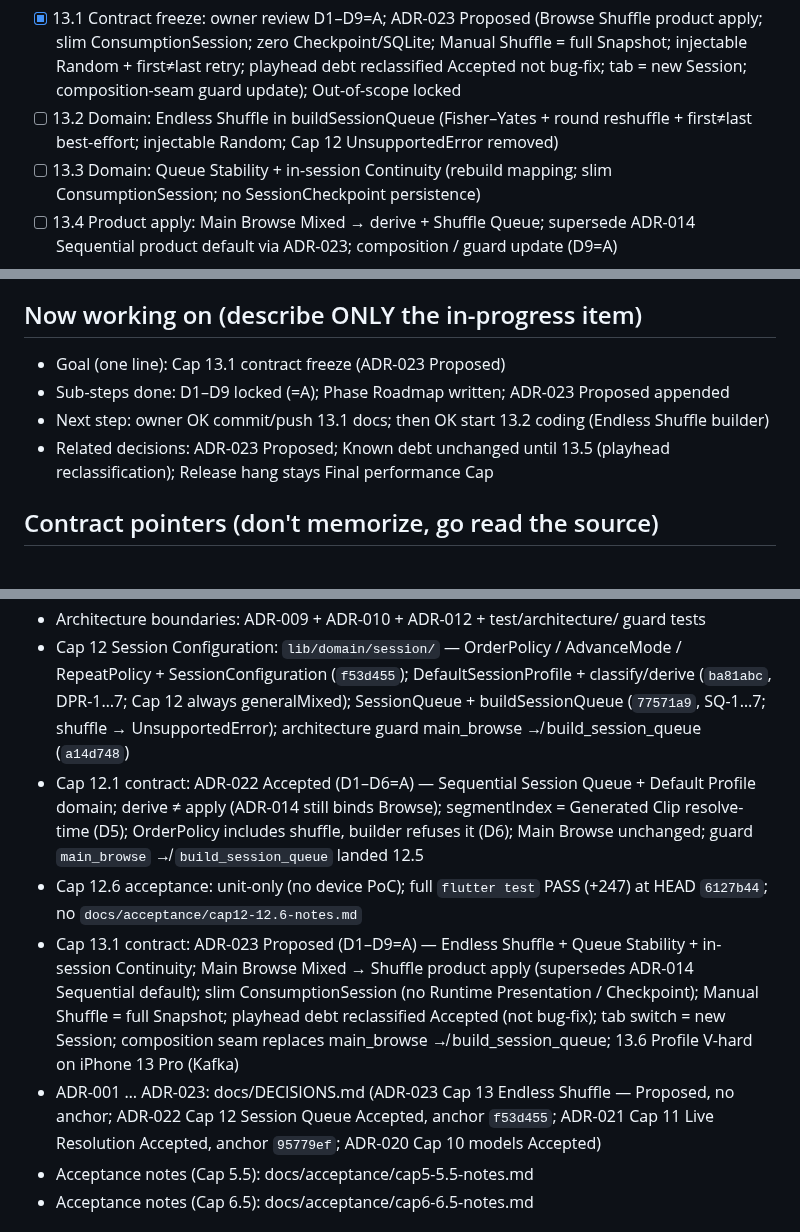
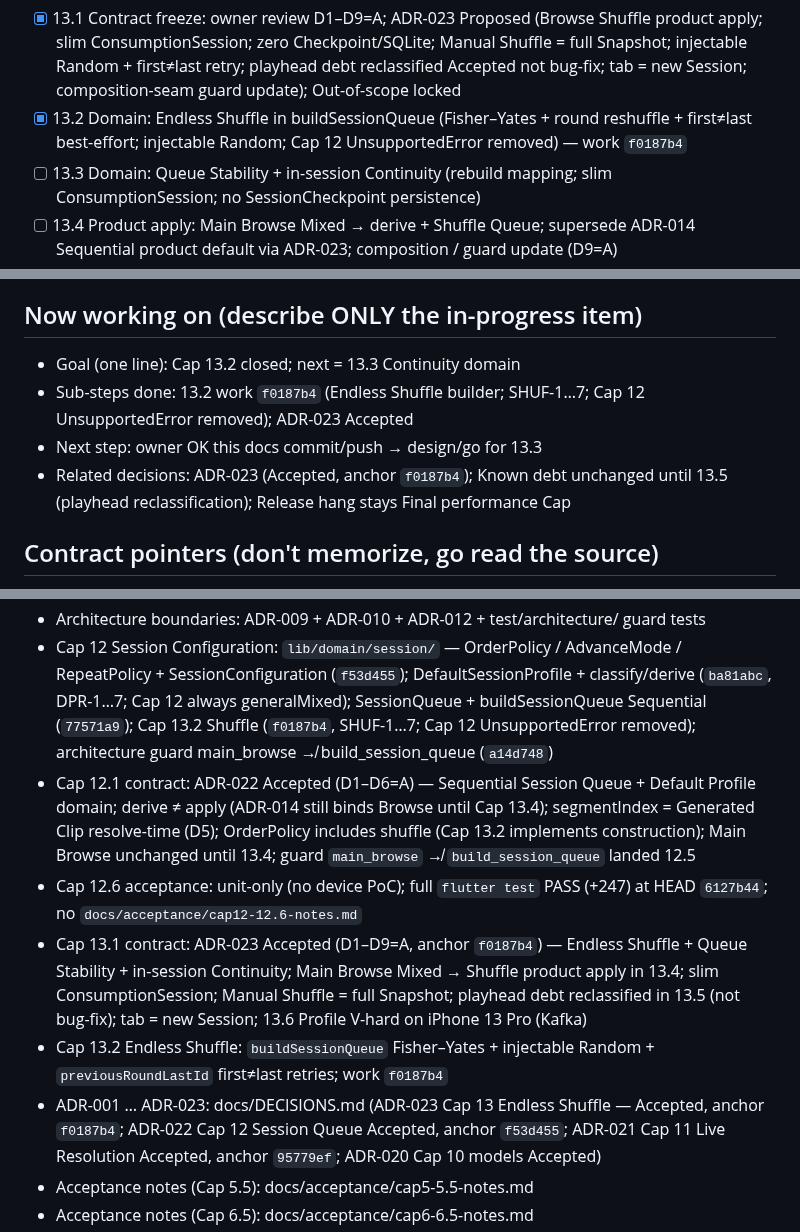
Before and after one commit to dennycgan/WakeTok, a Markdown page: docs/STATE.md, 3 parts joined by grey strips. Rendered like a GitHub page.

Commit message:
docs(state): mark Cap 13.2 Endless Shuffle complete; accept ADR-023
STATE 13.2 [x]; ADR-023 Accepted with anchor 1d15caf
(Accepted date 2026-08-13 from work commit).

```diff
--- a/docs/STATE.md
+++ b/docs/STATE.md
@@ -125,9 +125,10 @@ Active capability: Endless Shuffle, Queue Stability, and Session Continuity
       injectable Random + first≠last retry; playhead debt
       reclassified Accepted not bug-fix; tab = new Session;
       composition-seam guard update); Out-of-scope locked
-- [ ] 13.2 Domain: Endless Shuffle in buildSessionQueue
+- [x] 13.2 Domain: Endless Shuffle in buildSessionQueue
       (Fisher–Yates + round reshuffle + first≠last best-effort;
       injectable Random; Cap 12 UnsupportedError removed)
+      — work `f0187b4`
 - [ ] 13.3 Domain: Queue Stability + in-session Continuity
       (rebuild mapping; slim ConsumptionSession; no
       SessionCheckpoint persistence)
@@ -149,14 +150,13 @@ Active capability: Endless Shuffle, Queue Stability, and Session Continuity
       Phase Roadmap → Auto-play Presets placeholder
 
 ## Now working on (describe ONLY the in-progress item)
-- Goal (one line): Cap 13.1 contract freeze (ADR-023 Proposed)
-- Sub-steps done: D1–D9 locked (=A); Phase Roadmap written;
-      ADR-023 Proposed appended
-- Next step: owner OK commit/push 13.1 docs; then OK start 13.2
-      coding (Endless Shuffle builder)
-- Related decisions: ADR-023 Proposed; Known debt unchanged until
-      13.5 (playhead reclassification); Release hang stays Final
-      performance Cap
+- Goal (one line): Cap 13.2 closed; next = 13.3 Continuity domain
+- Sub-steps done: 13.2 work `f0187b4` (Endless Shuffle builder;
+      SHUF-1…7; Cap 12 UnsupportedError removed); ADR-023 Accepted
+- Next step: owner OK this docs commit/push → design/go for 13.3
+- Related decisions: ADR-023 (Accepted, anchor `f0187b4`); Known
+      debt unchanged until 13.5 (playhead reclassification); Release
+      hang stays Final performance Cap
 
 ## Contract pointers (don't memorize, go read the source)
 - Domain terms (canonical, bilingual): docs/GLOSSARY.en-zh.md
@@ -222,25 +222,28 @@ Active capability: Endless Shuffle, Queue Stability, and Session Continuity
   OrderPolicy / AdvanceMode / RepeatPolicy + SessionConfiguration
   (`f53d455`); DefaultSessionProfile + classify/derive (`ba81abc`,
   DPR-1…7; Cap 12 always generalMixed); SessionQueue +
-  buildSessionQueue (`77571a9`, SQ-1…7; shuffle → UnsupportedError);
+  buildSessionQueue Sequential (`77571a9`); Cap 13.2 Shuffle
+  (`f0187b4`, SHUF-1…7; Cap 12 UnsupportedError removed);
   architecture guard main_browse ↛ build_session_queue (`a14d748`)
 - Cap 12.1 contract: ADR-022 Accepted (D1–D6=A) — Sequential Session
   Queue + Default Profile domain; derive ≠ apply (ADR-014 still
-  binds Browse); segmentIndex = Generated Clip resolve-time (D5);
-  OrderPolicy includes shuffle, builder refuses it (D6); Main Browse
-  unchanged; guard `main_browse` ↛ `build_session_queue` landed 12.5
+  binds Browse until Cap 13.4); segmentIndex = Generated Clip
+  resolve-time (D5); OrderPolicy includes shuffle (Cap 13.2
+  implements construction); Main Browse unchanged until 13.4;
+  guard `main_browse` ↛ `build_session_queue` landed 12.5
 - Cap 12.6 acceptance: unit-only (no device PoC); full `flutter test`
   PASS (+247) at HEAD `6127b44`; no `docs/acceptance/cap12-12.6-notes.md`
-- Cap 13.1 contract: ADR-023 Proposed (D1–D9=A) — Endless Shuffle +
-  Queue Stability + in-session Continuity; Main Browse Mixed →
-  Shuffle product apply (supersedes ADR-014 Sequential default);
-  slim ConsumptionSession (no Runtime Presentation / Checkpoint);
-  Manual Shuffle = full Snapshot; playhead debt reclassified
-  Accepted (not bug-fix); tab switch = new Session; composition
-  seam replaces main_browse ↛ build_session_queue; 13.6 Profile
-  V-hard on iPhone 13 Pro (Kafka)
+- Cap 13.1 contract: ADR-023 Accepted (D1–D9=A, anchor `f0187b4`) —
+  Endless Shuffle + Queue Stability + in-session Continuity; Main
+  Browse Mixed → Shuffle product apply in 13.4; slim
+  ConsumptionSession; Manual Shuffle = full Snapshot; playhead debt
+  reclassified in 13.5 (not bug-fix); tab = new Session; 13.6
+  Profile V-hard on iPhone 13 Pro (Kafka)
+- Cap 13.2 Endless Shuffle: `buildSessionQueue` Fisher–Yates +
+  injectable Random + `previousRoundLastId` first≠last retries;
+  work `f0187b4`
 - ADR-001 … ADR-023: docs/DECISIONS.md (ADR-023 Cap 13 Endless
-  Shuffle — Proposed, no anchor; ADR-022 Cap 12 Session Queue
+  Shuffle — Accepted, anchor `f0187b4`; ADR-022 Cap 12 Session Queue
   Accepted, anchor `f53d455`; ADR-021 Cap 11 Live Resolution
   Accepted, anchor `95779ef`; ADR-020 Cap 10 models Accepted)
 - Acceptance notes (Cap 5.5): docs/acceptance/cap5-5.5-notes.md
```
Also changed, not shown: docs/DECISIONS.md (+6 -6 lines).
